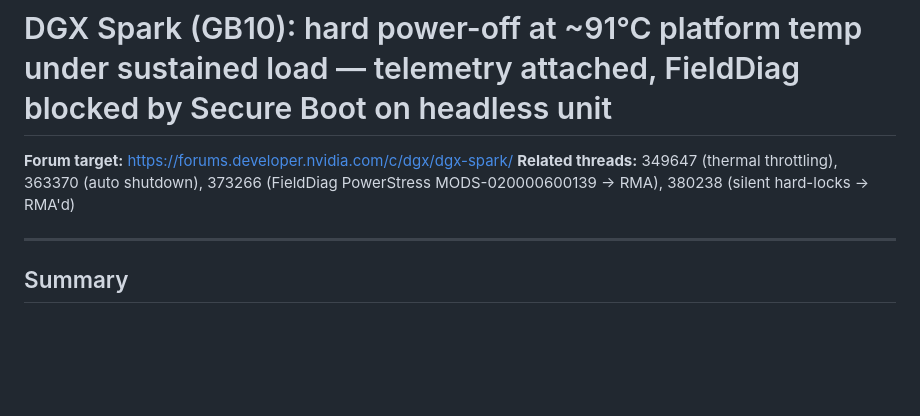
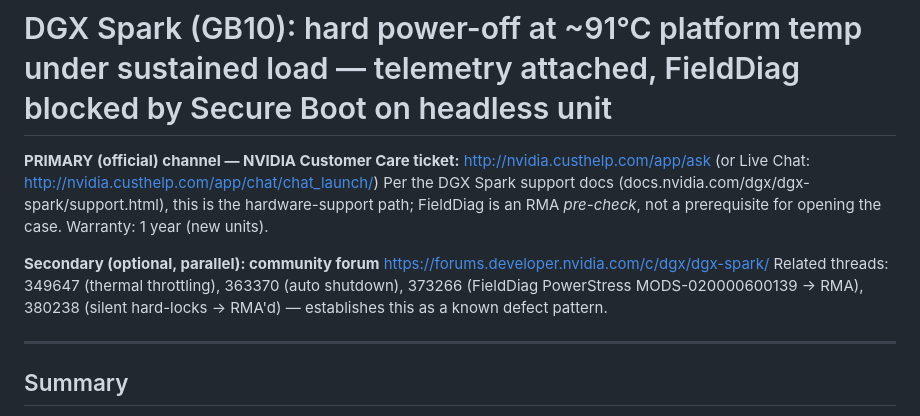
Before and after one commit to SharathSPhD/game-llm, a Markdown page: docs/nvidia-rma-post.md, the part around the change. Rendered like a GitHub page; blank space fills up the shorter version.

Commit message:
RMA doc: official Customer Care ticket as primary channel (per DGX Spark support docs); forum secondary

```diff
--- a/docs/nvidia-rma-post.md
+++ b/docs/nvidia-rma-post.md
@@ -1,7 +1,16 @@
 # DGX Spark (GB10): hard power-off at ~91°C platform temp under sustained load — telemetry attached, FieldDiag blocked by Secure Boot on headless unit
 
-**Forum target:** https://forums.developer.nvidia.com/c/dgx/dgx-spark/
-**Related threads:** 349647 (thermal throttling), 363370 (auto shutdown), 373266 (FieldDiag PowerStress MODS-020000600139 → RMA), 380238 (silent hard-locks → RMA'd)
+**PRIMARY (official) channel — NVIDIA Customer Care ticket:**
+http://nvidia.custhelp.com/app/ask  (or Live Chat: http://nvidia.custhelp.com/app/chat/chat_launch/)
+Per the DGX Spark support docs (docs.nvidia.com/dgx/dgx-spark/support.html),
+this is the hardware-support path; FieldDiag is an RMA *pre-check*, not a
+prerequisite for opening the case. Warranty: 1 year (new units).
+
+**Secondary (optional, parallel): community forum**
+https://forums.developer.nvidia.com/c/dgx/dgx-spark/
+Related threads: 349647 (thermal throttling), 363370 (auto shutdown),
+373266 (FieldDiag PowerStress MODS-020000600139 → RMA), 380238 (silent
+hard-locks → RMA'd) — establishes this as a known defect pattern.
 
 ---
 
```
